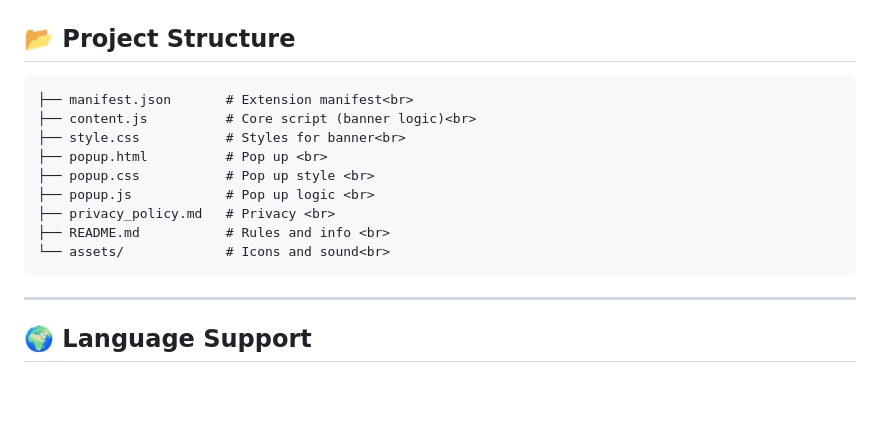
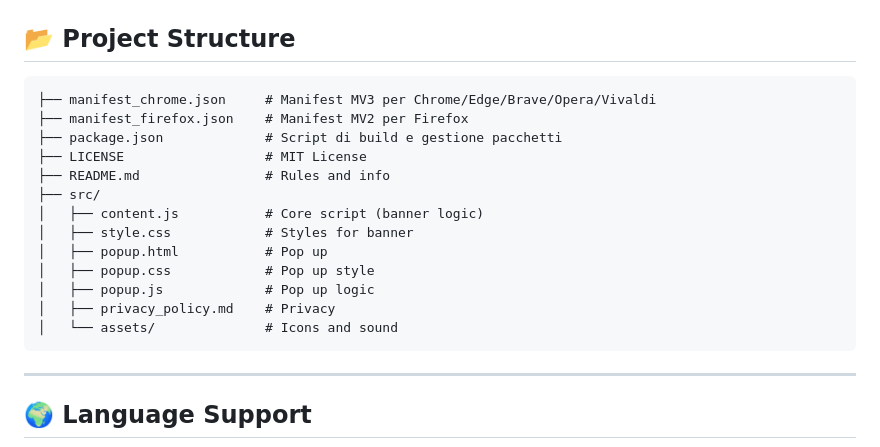
Before and after one commit to MettiFire/elden_mail_banner, a Markdown page: README.md, the part around the change. Drawn GitHub-style; blank space fills up the shorter version.

Commit message:
update project structure

````diff
--- a/README.md
+++ b/README.md
@@ -54,15 +54,19 @@ When you hit **Send** in Gmail or Outlook Web, a dramatic banner appears with so
 
 ## 📂 Project Structure
 ```
-├── manifest.json       # Extension manifest<br>
-├── content.js          # Core script (banner logic)<br>
-├── style.css           # Styles for banner<br>
-├── popup.html          # Pop up <br>
-├── popup.css           # Pop up style <br>
-├── popup.js            # Pop up logic <br>
-├── privacy_policy.md   # Privacy <br>
-├── README.md           # Rules and info <br>
-└── assets/             # Icons and sound<br>
+├── manifest_chrome.json     # Manifest MV3 per Chrome/Edge/Brave/Opera/Vivaldi
+├── manifest_firefox.json    # Manifest MV2 per Firefox
+├── package.json             # Script di build e gestione pacchetti
+├── LICENSE                  # MIT License
+├── README.md                # Rules and info
+├── src/
+│   ├── content.js           # Core script (banner logic)
+│   ├── style.css            # Styles for banner
+│   ├── popup.html           # Pop up
+│   ├── popup.css            # Pop up style
+│   ├── popup.js             # Pop up logic
+│   ├── privacy_policy.md    # Privacy
+│   └── assets/              # Icons and sound
 ```
 ---
 
````
